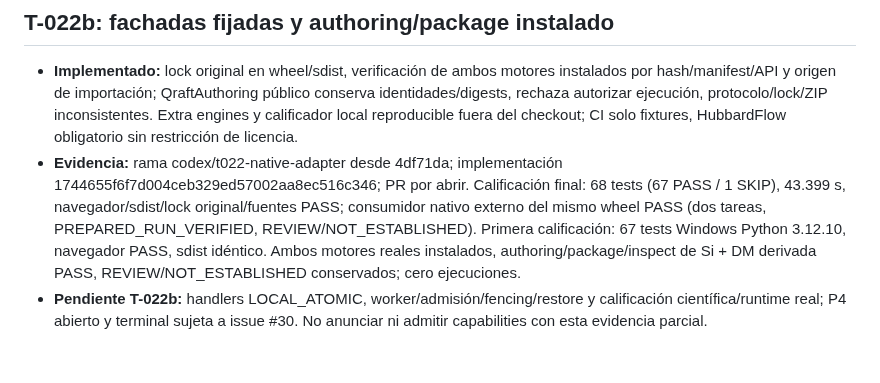
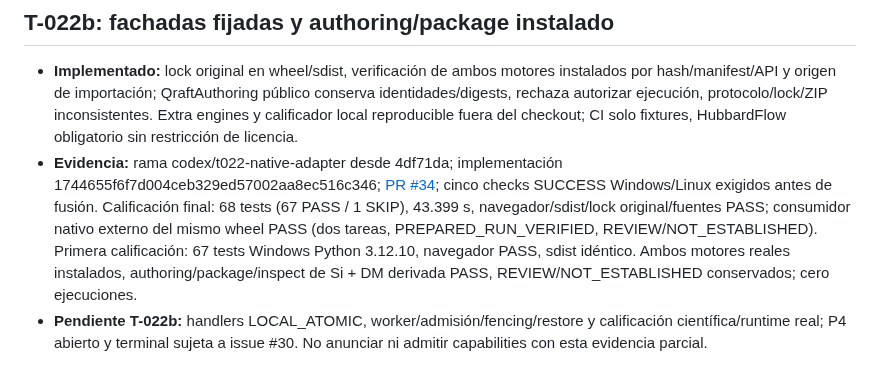
Before and after one commit to Jairomcarmona/dftlab-suite, a Markdown page: docs/reviews/REGISTRO_DEUDA.md, the part around the change. Drawn GitHub-style.

Commit message:
Link native adapter PR and final CI gate

```diff
--- a/docs/reviews/REGISTRO_DEUDA.md
+++ b/docs/reviews/REGISTRO_DEUDA.md
@@ -211,5 +211,5 @@ Estado verificado, no solo declarado:
 ## T-022b: fachadas fijadas y authoring/package instalado
 
 - **Implementado:** lock original en wheel/sdist, verificación de ambos motores instalados por hash/manifest/API y origen de importación; QraftAuthoring público conserva identidades/digests, rechaza autorizar ejecución, protocolo/lock/ZIP inconsistentes. Extra engines y calificador local reproducible fuera del checkout; CI solo fixtures, HubbardFlow obligatorio sin restricción de licencia.
-- **Evidencia:** rama codex/t022-native-adapter desde 4df71da; implementación 1744655f6f7d004ceb329ed57002aa8ec516c346; PR por abrir. Calificación final: 68 tests (67 PASS / 1 SKIP), 43.399 s, navegador/sdist/lock original/fuentes PASS; consumidor nativo externo del mismo wheel PASS (dos tareas, PREPARED_RUN_VERIFIED, REVIEW/NOT_ESTABLISHED). Primera calificación: 67 tests Windows Python 3.12.10, navegador PASS, sdist idéntico. Ambos motores reales instalados, authoring/package/inspect de Si + DM derivada PASS, REVIEW/NOT_ESTABLISHED conservados; cero ejecuciones.
+- **Evidencia:** rama codex/t022-native-adapter desde 4df71da; implementación 1744655f6f7d004ceb329ed57002aa8ec516c346; [PR #34](https://github.com/Jairomcarmona/dftlab-suite/pull/34); cinco checks SUCCESS Windows/Linux exigidos antes de fusión. Calificación final: 68 tests (67 PASS / 1 SKIP), 43.399 s, navegador/sdist/lock original/fuentes PASS; consumidor nativo externo del mismo wheel PASS (dos tareas, PREPARED_RUN_VERIFIED, REVIEW/NOT_ESTABLISHED). Primera calificación: 67 tests Windows Python 3.12.10, navegador PASS, sdist idéntico. Ambos motores reales instalados, authoring/package/inspect de Si + DM derivada PASS, REVIEW/NOT_ESTABLISHED conservados; cero ejecuciones.
 - **Pendiente T-022b:** handlers LOCAL_ATOMIC, worker/admisión/fencing/restore y calificación científica/runtime real; P4 abierto y terminal sujeta a issue #30. No anunciar ni admitir capabilities con esta evidencia parcial.
```
Also changed, not shown: docs/reviews/TRASPASO.md (+1 -1 lines).
